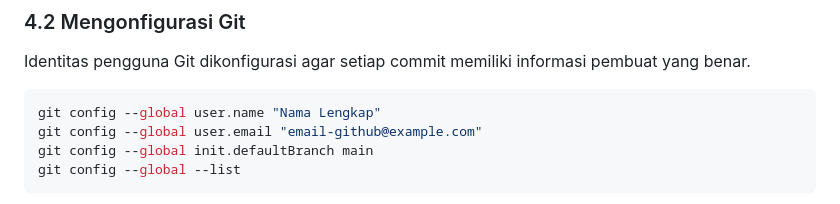
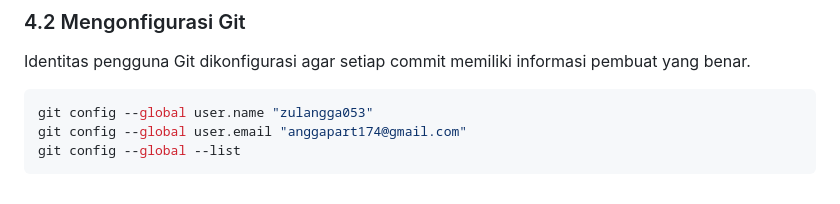
Before and after one commit to zulangga053/prak-dis-dec, a Markdown page: 01/README.md, the part around the change. Drawn GitHub-style.

Commit message:
Change Git user configuration in README
Updated Git user configuration with new username and email.

````diff
--- a/01/README.md
+++ b/01/README.md
@@ -64,9 +64,8 @@ git --version
 Identitas pengguna Git dikonfigurasi agar setiap commit memiliki informasi pembuat yang benar.
 
 ```bash
-git config --global user.name "Nama Lengkap"
-git config --global user.email "email-github@example.com"
-git config --global init.defaultBranch main
+git config --global user.name "zulangga053"
+git config --global user.email "anggapart174@gmail.com"
 git config --global --list
 ```
 
````
